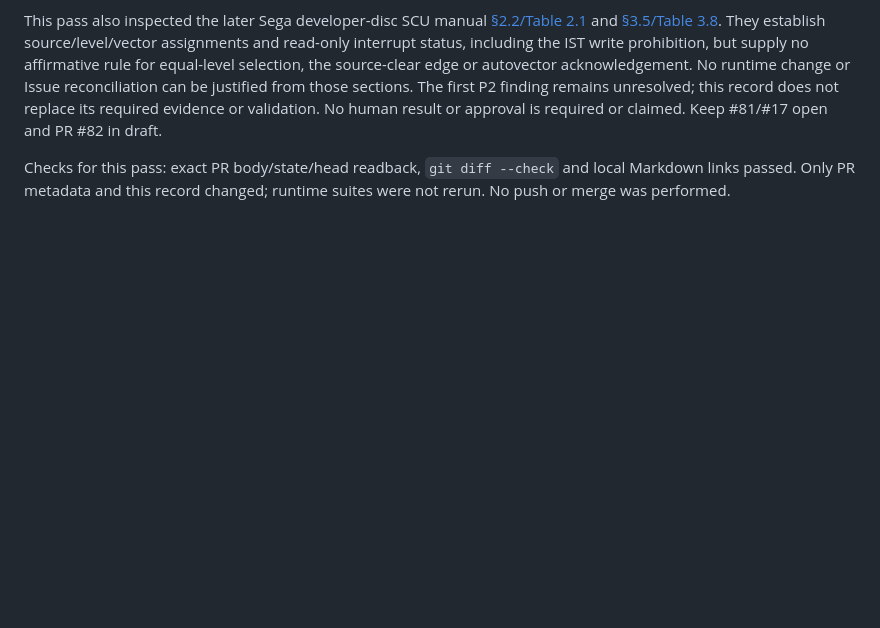
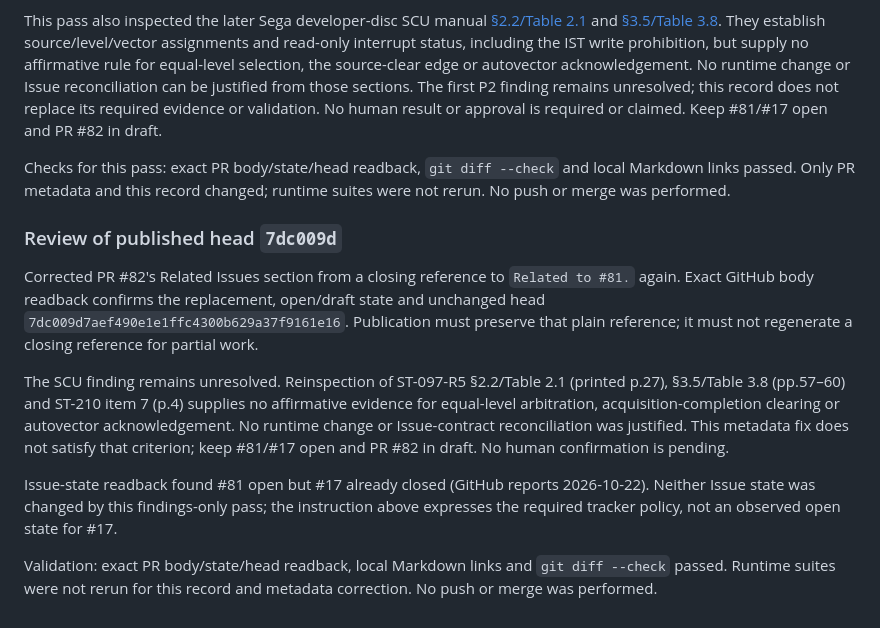
Before and after one commit to takahirox/saturn-rust, a Markdown page: docs/validation-issue-81.md, the part around the change. Drawn GitHub-style; blank space fills up the shorter version.

Commit message:
Preserve partial-work PR reference and evidence limits (#81)

```diff
--- a/docs/validation-issue-81.md
+++ b/docs/validation-issue-81.md
@@ -381,3 +381,27 @@ claimed. Keep #81/#17 open and PR #82 in draft.
 Checks for this pass: exact PR body/state/head readback, `git diff --check` and
 local Markdown links passed. Only PR metadata and this record changed; runtime
 suites were not rerun. No push or merge was performed.
+
+### Review of published head `7dc009d`
+
+Corrected PR #82's Related Issues section from a closing reference to
+`Related to #81.` again. Exact GitHub body readback confirms the replacement,
+open/draft state and unchanged head
+`7dc009d7aef490e1e1ffc4300b629a37f9161e16`. Publication must preserve that
+plain reference; it must not regenerate a closing reference for partial work.
+
+The SCU finding remains unresolved. Reinspection of ST-097-R5 §2.2/Table 2.1
+(printed p.27), §3.5/Table 3.8 (pp.57–60) and ST-210 item 7 (p.4) supplies
+no affirmative evidence for equal-level arbitration, acquisition-completion
+clearing or autovector acknowledgement. No runtime change or Issue-contract
+reconciliation was justified. This metadata fix does not satisfy that criterion;
+keep #81/#17 open and PR #82 in draft. No human confirmation is pending.
+
+Issue-state readback found #81 open but #17 already closed (GitHub reports
+2026-10-22). Neither Issue state was changed by this findings-only pass; the
+instruction above expresses the required tracker policy, not an observed open
+state for #17.
+
+Validation: exact PR body/state/head readback, local Markdown links and
+`git diff --check` passed. Runtime suites were not rerun for this record and
+metadata correction. No push or merge was performed.
```
